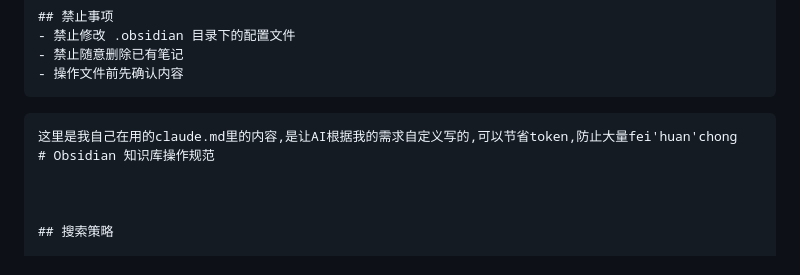
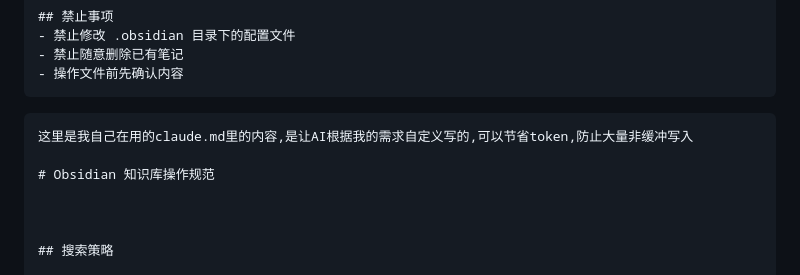
Before and after one commit to 3280441136-lab/My_Obsidian_Notes, a Markdown page: 基于Claude+Deepseek+Obsidian的本地知识库搭建.md, the part around the change. Drawn GitHub-style.

Commit message:
vault backup: 2026-05-05 19:52:57

````diff
--- a/基于Claude+Deepseek+Obsidian的本地知识库搭建.md
+++ b/基于Claude+Deepseek+Obsidian的本地知识库搭建.md
@@ -546,7 +546,8 @@ claude
 ```
 
 ```markdown
-这里是我自己在用的claude.md里的内容,是让AI根据我的需求自定义写的,可以节省token,防止大量fei'huan'chong
+这里是我自己在用的claude.md里的内容,是让AI根据我的需求自定义写的,可以节省token,防止大量非缓冲写入
+
 # Obsidian 知识库操作规范
 
 
````
